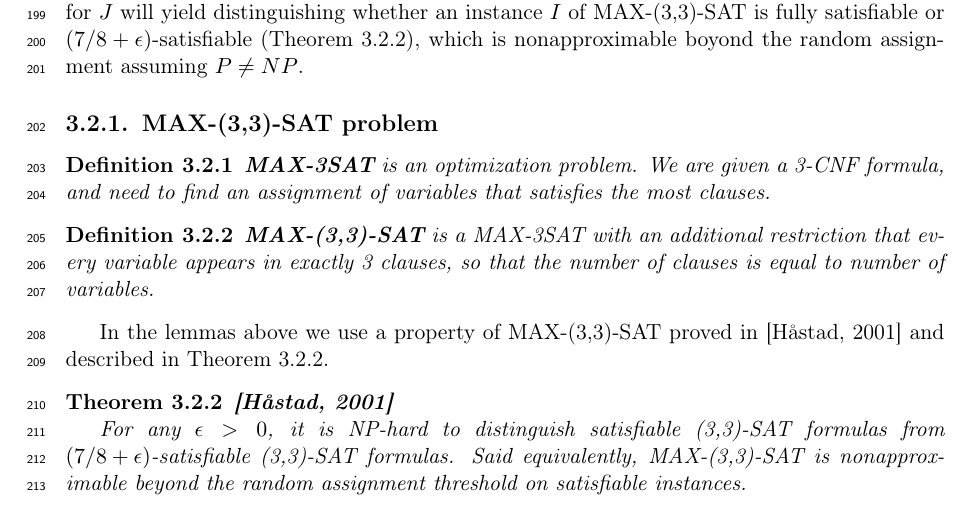
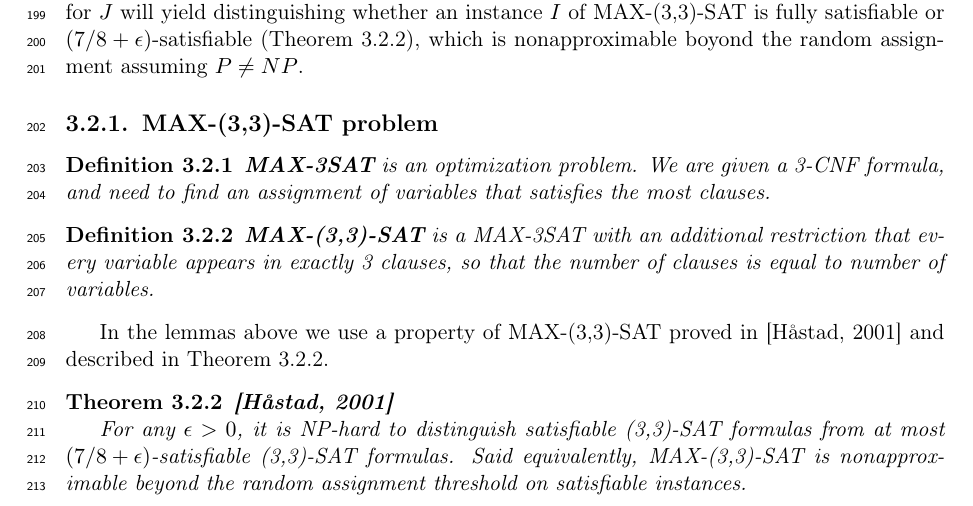
Before and after one commit to elvina10/master-thesis, a LaTeX thesis (cover.tex, which reads apxcomplete.tex): part of page 12 of 33, cut so that both start at the same text. Compiled offline with pdfLaTeX.

Commit message:
nit in hadstadt

```diff
--- a/apxcomplete.tex
+++ b/apxcomplete.tex
@@ -75,6 +75,7 @@ Theorem \ref{hastadtheorem}.
 	For any $\epsilon > 0$, it is NP-hard to distinguish satisfiable
 	(3,3)-SAT formulas from
 	%This broke x-satisfiable to next line
+	at most
 	\linebreak\mbox{$(7/8 + \epsilon)$-satisfiable}
 	(3,3)-SAT formulas. Said equivalently, MAX-(3,3)-SAT
 	is nonapproximable beyond the random assignment threshold
```
